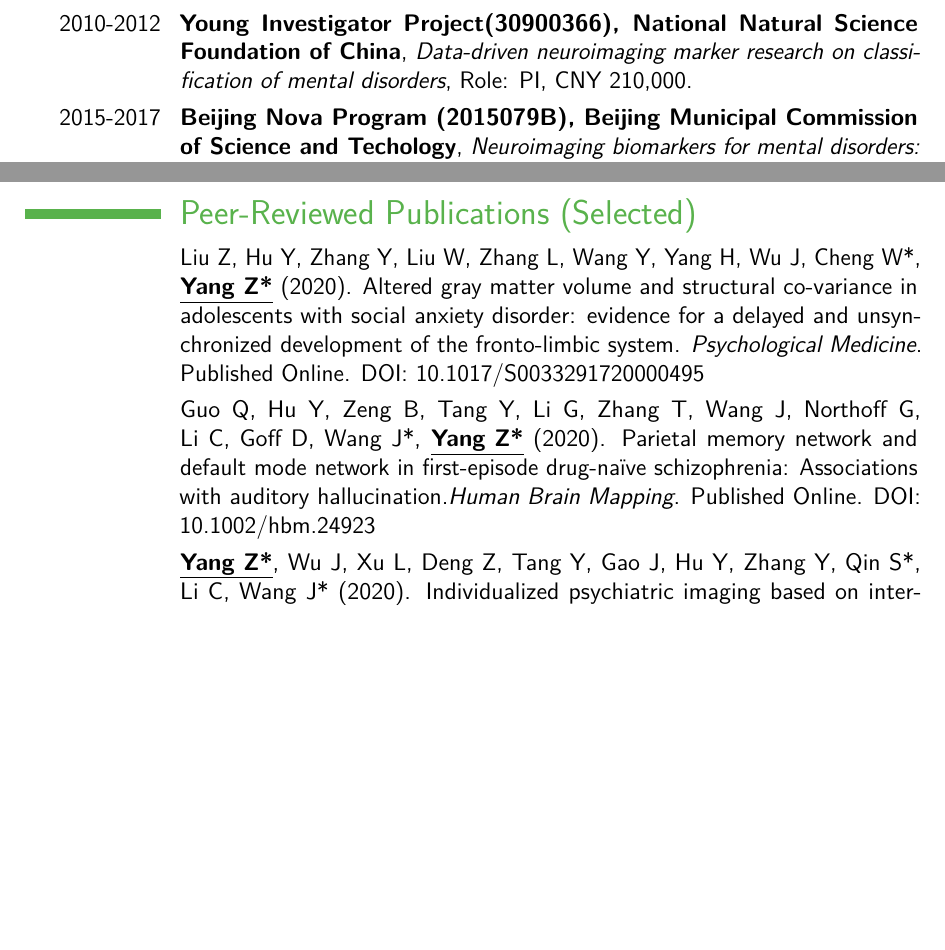
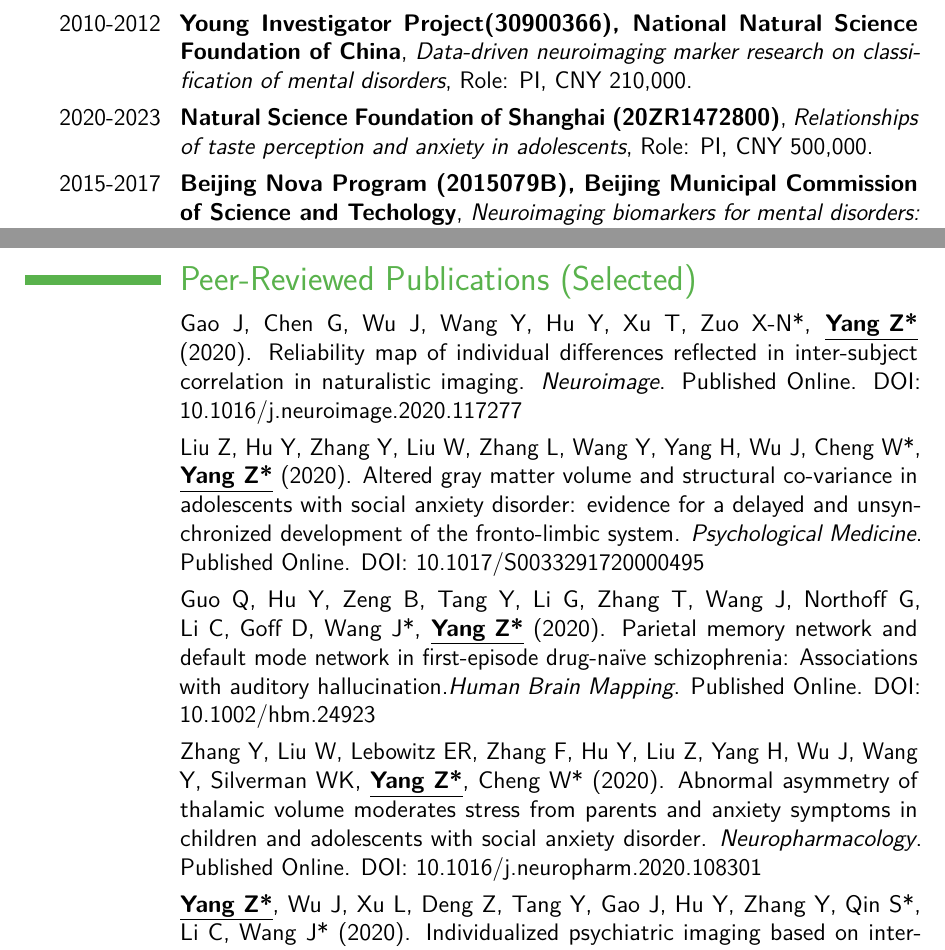
Before and after one commit to yangzhi-psy/myCV, a LaTeX CV (main.tex): two parts of pages 2 and 3 of 6, joined at a grey line, cut so that both start at the same text, the shorter picture padded with empty space. Compiled offline with pdfLaTeX.

Commit message:
added recent publications and a funding

```diff
--- a/main.tex
+++ b/main.tex
@@ -99,6 +99,8 @@
 
 \cventry{2010-2012}{Young Investigator Project(30900366), National Natural Science Foundation of China}{Data-driven neuroimaging marker research on classification of mental disorders}{Role: PI}{CNY 210,000}{}
 
+\cventry{2020-2023}{Natural Science Foundation of Shanghai (20ZR1472800)}{Relationships of taste perception and anxiety in adolescents}{Role: PI}{CNY 500,000}{}
+
 \cventry{2015-2017}{Beijing Nova Program (2015079B), Beijing Municipal Commission of Science and Techology}{Neuroimaging biomarkers for mental disorders: methodologies for the big data era}{Role: PI}{CNY 350,000}{}
 
 \cventry{2017-2020}{Gaofeng Clinical Medicine Grant Support (20171929), Shanghai Municipal Education Commission}{Neuroimaging markers for schizophrenia}{Role: PI}{CNY 1,000,000}{}
@@ -115,10 +117,13 @@
 %	Publication
 %----------------------------------------------------------------------------------------
 \section{Peer-Reviewed Publications (Selected)}
+\cvitem{}{Gao J, Chen G, Wu J, Wang Y, Hu Y, Xu T, Zuo X-N*, \textbf{\underline{Yang Z*}} (2020). Reliability map of individual differences reflected in inter-subject correlation in naturalistic imaging. \emph{Neuroimage}. Published Online. DOI: 10.1016/j.neuroimage.2020.117277}
 
 \cvitem{}{Liu Z, Hu Y, Zhang Y, Liu W, Zhang L, Wang Y, Yang H, Wu J, Cheng W*, \textbf{\underline{Yang Z*}} (2020). Altered gray matter volume and structural co-variance in adolescents with social anxiety disorder: evidence for a delayed and unsynchronized development of the fronto-limbic system. \emph{Psychological Medicine}. Published Online. DOI: 10.1017/S0033291720000495}
 
 \cvitem{}{Guo Q, Hu Y, Zeng B, Tang Y, Li G, Zhang T, Wang J, Northoff G, Li C, Goff D, Wang J*, \textbf{\underline{Yang Z*}} (2020). Parietal memory network and default mode network in first-episode drug-na{\"\i}ve schizophrenia: Associations with auditory hallucination.\emph{Human Brain Mapping}. Published Online. DOI: 10.1002/hbm.24923}
+
+\cvitem{}{Zhang Y, Liu W, Lebowitz ER, Zhang F, Hu Y, Liu Z, Yang H, Wu J, Wang Y, Silverman WK, \textbf{\underline{Yang Z*}}, Cheng W* (2020). Abnormal asymmetry of thalamic volume moderates stress from parents and anxiety symptoms in children and adolescents with social anxiety disorder. \emph{Neuropharmacology}. Published Online. DOI: 10.1016/j.neuropharm.2020.108301}
 
 \cvitem{}{\textbf{\underline{Yang Z*}}, Wu J, Xu L, Deng Z, Tang Y, Gao J, Hu Y, Zhang Y, Qin S*, Li C, Wang J* (2020). Individualized psychiatric imaging based on inter-subject neural synchronization in movie watching. \emph{Neuroimage}: 116227. DOI:10.1016/j.neuroimage.2019.116227}
 
```
Also changed, not shown: main.tex (2 more changed lines).
